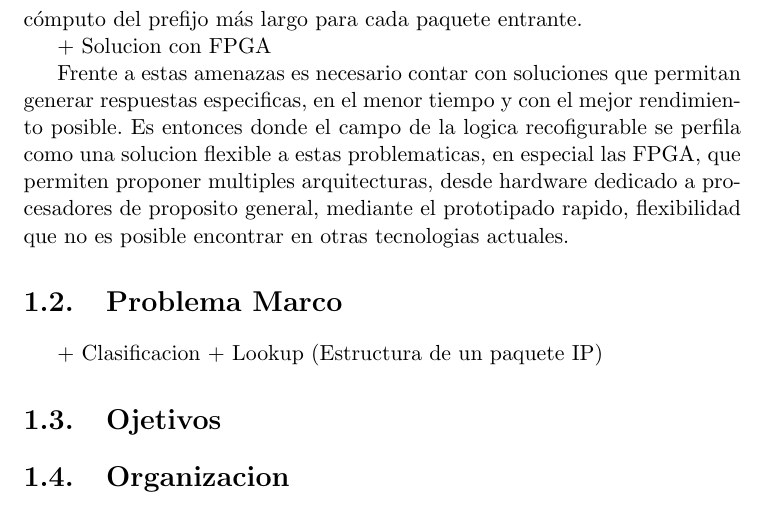
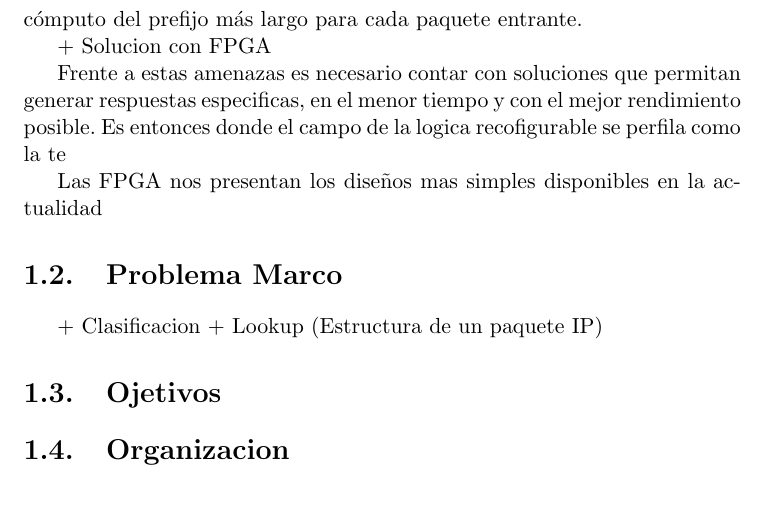
Before and after one commit to jairot/informe, a LaTeX book (informe.tex, which reads 1-introduccion/1-introduccion.tex): part of page 7 of 53, cut so that both start at the same text. Compiled offline with pdfLaTeX.

Commit message:
algo en introduccion

```diff
--- a/1-introduccion/1-introduccion.tex
+++ b/1-introduccion/1-introduccion.tex
@@ -24,8 +24,10 @@ Uno de los mayores cuellos de botella en los routers backbone es el cómputo del
 
 + Solucion con FPGA
 
-Frente a estas amenazas es necesario contar con soluciones que permitan generar respuestas especificas, en el menor tiempo y con el mejor rendimiento posible. Es entonces donde el campo de la logica recofigurable se perfila como una solucion flexible a estas problematicas, en especial las FPGA, que permiten proponer multiples arquitecturas, desde hardware dedicado a procesadores de proposito general, mediante el prototipado rapido, flexibilidad que no es posible encontrar en otras tecnologias actuales.
+Frente a estas amenazas es necesario contar con soluciones que permitan generar respuestas especificas, en el menor tiempo y con el mejor rendimiento posible. Es entonces donde el campo de la logica recofigurable se perfila como la te
 
+
+Las FPGA nos presentan los diseños mas simples disponibles en la actualidad
 \section{Problema Marco}
 
 + Clasificacion
```
